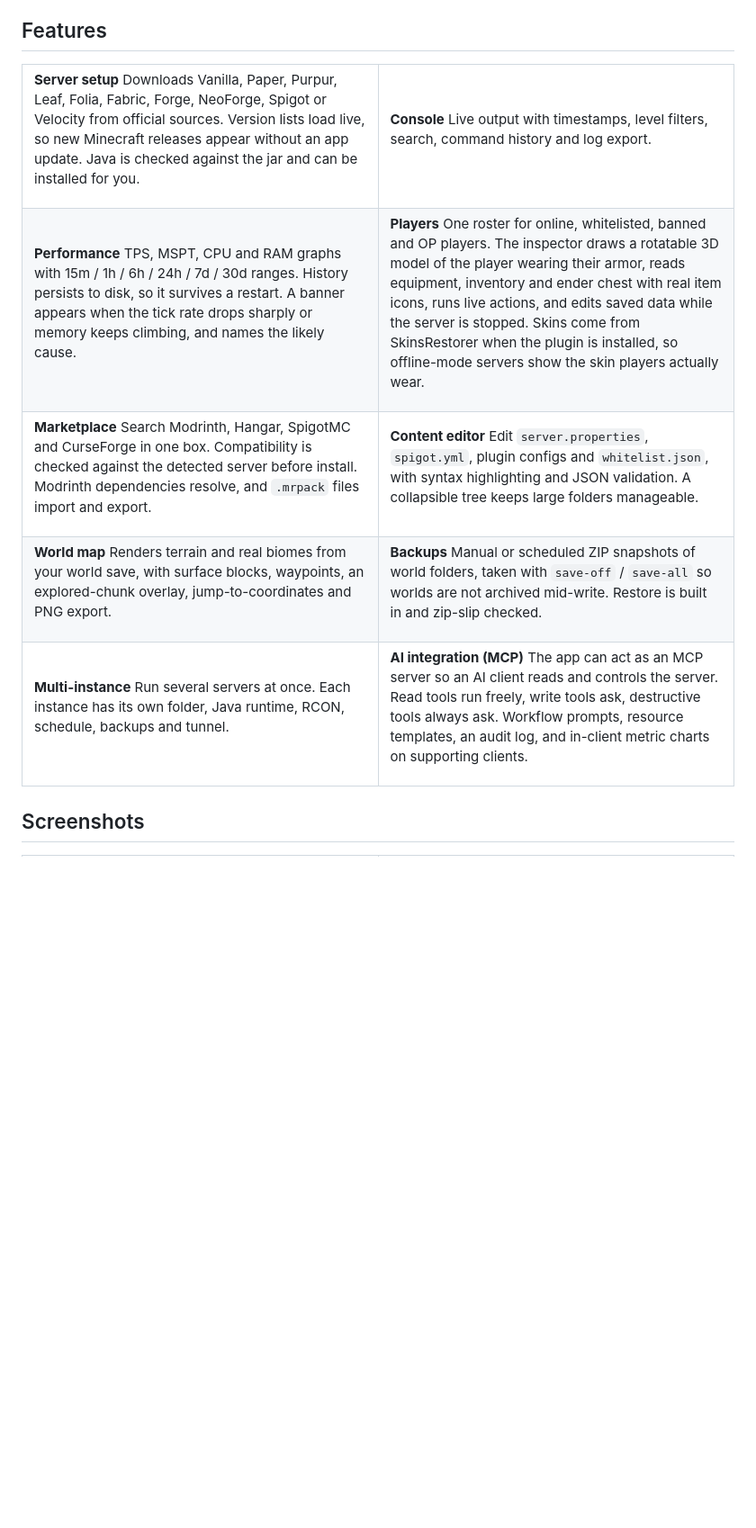
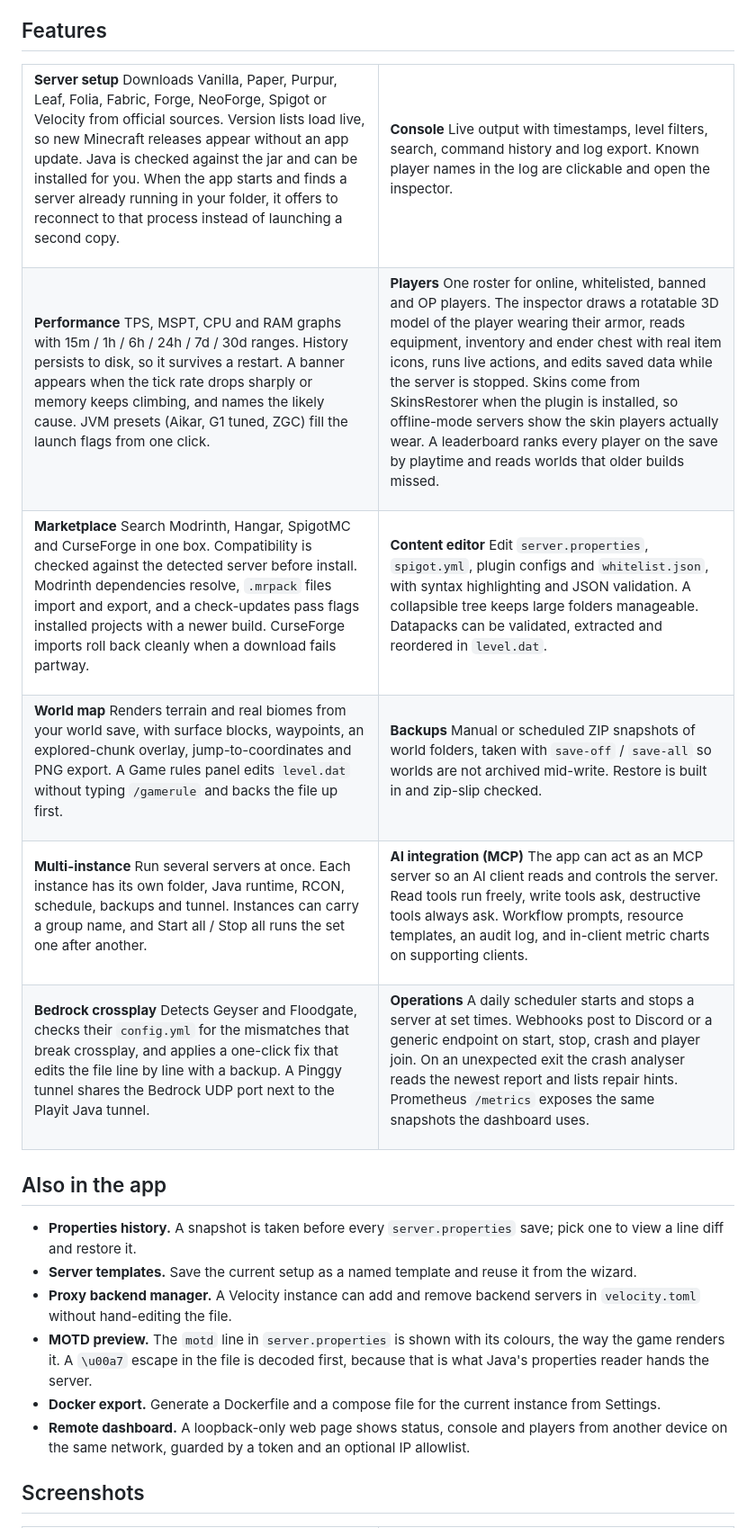
Before and after one commit to Kag4286/ObserverLauncher, a Markdown page: README.md, the part around one of its changes. Shown at 90% size. GitHub-like rendering; blank space fills up the shorter version.

Commit message:
docs: cover the features the README left out and the reliability modules in CONTRIBUTING

```diff
--- a/README.md
+++ b/README.md
@@ -37,13 +37,13 @@ The core flow works: create a server, start and stop it, watch the console, mana
 <td width="50%" valign="top">
 
 **Server setup**
-Downloads Vanilla, Paper, Purpur, Leaf, Folia, Fabric, Forge, NeoForge, Spigot or Velocity from official sources. Version lists load live, so new Minecraft releases appear without an app update. Java is checked against the jar and can be installed for you.
+Downloads Vanilla, Paper, Purpur, Leaf, Folia, Fabric, Forge, NeoForge, Spigot or Velocity from official sources. Version lists load live, so new Minecraft releases appear without an app update. Java is checked against the jar and can be installed for you. When the app starts and finds a server already running in your folder, it offers to reconnect to that process instead of launching a second copy.
 
 </td>
 <td width="50%" valign="top">
 
 **Console**
-Live output with timestamps, level filters, search, command history and log export.
+Live output with timestamps, level filters, search, command history and log export. Known player names in the log are clickable and open the inspector.
 
 </td>
 </tr>
@@ -51,13 +51,13 @@ Live output with timestamps, level filters, search, command history and log expo
 <td width="50%" valign="top">
 
 **Performance**
-TPS, MSPT, CPU and RAM graphs with 15m / 1h / 6h / 24h / 7d / 30d ranges. History persists to disk, so it survives a restart. A banner appears when the tick rate drops sharply or memory keeps climbing, and names the likely cause.
+TPS, MSPT, CPU and RAM graphs with 15m / 1h / 6h / 24h / 7d / 30d ranges. History persists to disk, so it survives a restart. A banner appears when the tick rate drops sharply or memory keeps climbing, and names the likely cause. JVM presets (Aikar, G1 tuned, ZGC) fill the launch flags from one click.
 
 </td>
 <td width="50%" valign="top">
 
 **Players**
-One roster for online, whitelisted, banned and OP players. The inspector draws a rotatable 3D model of the player wearing their armor, reads equipment, inventory and ender chest with real item icons, runs live actions, and edits saved data while the server is stopped. Skins come from SkinsRestorer when the plugin is installed, so offline-mode servers show the skin players actually wear.
+One roster for online, whitelisted, banned and OP players. The inspector draws a rotatable 3D model of the player wearing their armor, reads equipment, inventory and ender chest with real item icons, runs live actions, and edits saved data while the server is stopped. Skins come from SkinsRestorer when the plugin is installed, so offline-mode servers show the skin players actually wear. A leaderboard ranks every player on the save by playtime and reads worlds that older builds missed.
 
 </td>
 </tr>
@@ -65,13 +65,13 @@ One roster for online, whitelisted, banned and OP players. The inspector draws a
 <td width="50%" valign="top">
 
 **Marketplace**
-Search Modrinth, Hangar, SpigotMC and CurseForge in one box. Compatibility is checked against the detected server before install. Modrinth dependencies resolve, and `.mrpack` files import and export.
+Search Modrinth, Hangar, SpigotMC and CurseForge in one box. Compatibility is checked against the detected server before install. Modrinth dependencies resolve, `.mrpack` files import and export, and a check-updates pass flags installed projects with a newer build. CurseForge imports roll back cleanly when a download fails partway.
 
 </td>
 <td width="50%" valign="top">
 
 **Content editor**
-Edit `server.properties`, `spigot.yml`, plugin configs and `whitelist.json`, with syntax highlighting and JSON validation. A collapsible tree keeps large folders manageable.
+Edit `server.properties`, `spigot.yml`, plugin configs and `whitelist.json`, with syntax highlighting and JSON validation. A collapsible tree keeps large folders manageable. Datapacks can be validated, extracted and reordered in `level.dat`.
 
 </td>
 </tr>
@@ -79,7 +79,7 @@ Edit `server.properties`, `spigot.yml`, plugin configs and `whitelist.json`, wit
 <td width="50%" valign="top">
 
 **World map**
-Renders terrain and real biomes from your world save, with surface blocks, waypoints, an explored-chunk overlay, jump-to-coordinates and PNG export.
+Renders terrain and real biomes from your world save, with surface blocks, waypoints, an explored-chunk overlay, jump-to-coordinates and PNG export. A Game rules panel edits `level.dat` without typing `/gamerule` and backs the file up first.
 
 </td>
 <td width="50%" valign="top">
@@ -93,7 +93,7 @@ Manual or scheduled ZIP snapshots of world folders, taken with `save-off` / `sav
 <td width="50%" valign="top">
 
 **Multi-instance**
-Run several servers at once. Each instance has its own folder, Java runtime, RCON, schedule, backups and tunnel.
+Run several servers at once. Each instance has its own folder, Java runtime, RCON, schedule, backups and tunnel. Instances can carry a group name, and Start all / Stop all runs the set one after another.
 
 </td>
 <td width="50%" valign="top">
@@ -103,7 +103,30 @@ The app can act as an MCP server so an AI client reads and controls the server.
 
 </td>
 </tr>
+<tr>
+<td width="50%" valign="top">
+
+**Bedrock crossplay**
+Detects Geyser and Floodgate, checks their `config.yml` for the mismatches that break crossplay, and applies a one-click fix that edits the file line by line with a backup. A Pinggy tunnel shares the Bedrock UDP port next to the Playit Java tunnel.
+
+</td>
+<td width="50%" valign="top">
+
+**Operations**
+A daily scheduler starts and stops a server at set times. Webhooks post to Discord or a generic endpoint on start, stop, crash and player join. On an unexpected exit the crash analyser reads the newest report and lists repair hints. Prometheus `/metrics` exposes the same snapshots the dashboard uses.
+
+</td>
+</tr>
 </table>
+
+## Also in the app
+
+- **Properties history.** A snapshot is taken before every `server.properties` save; pick one to view a line diff and restore it.
+- **Server templates.** Save the current setup as a named template and reuse it from the wizard.
+- **Proxy backend manager.** A Velocity instance can add and remove backend servers in `velocity.toml` without hand-editing the file.
+- **MOTD preview.** The `motd` line in `server.properties` is shown with its colours, the way the game renders it. A `\u00a7` escape in the file is decoded first, because that is what Java's properties reader hands the server.
+- **Docker export.** Generate a Dockerfile and a compose file for the current instance from Settings.
+- **Remote dashboard.** A loopback-only web page shows status, console and players from another device on the same network, guarded by a token and an optional IP allowlist.
 
 ## Screenshots
 
```
Also changed, not shown: other parts of README.md (+3 -1 lines), CONTRIBUTING.md (+18 -0 lines).
